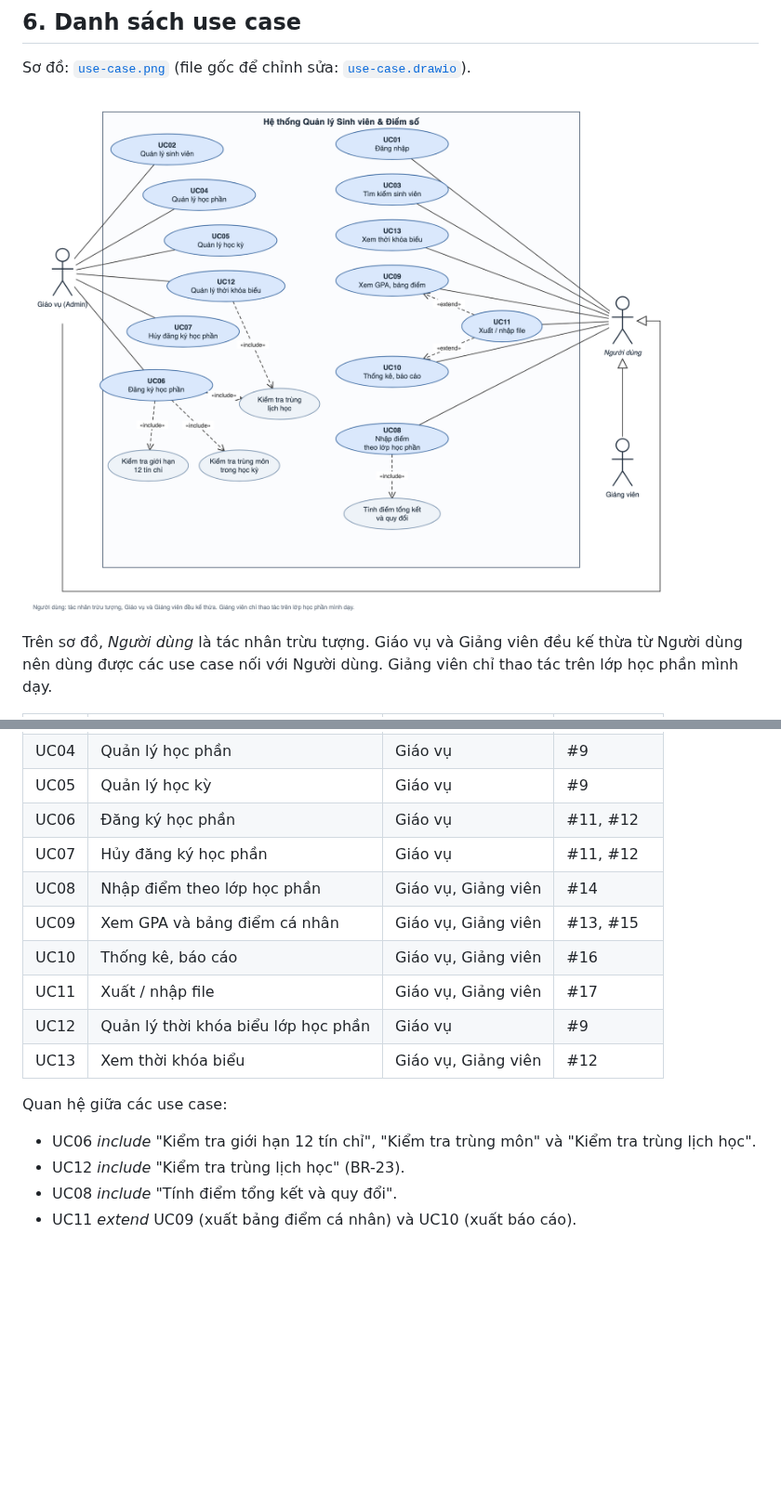
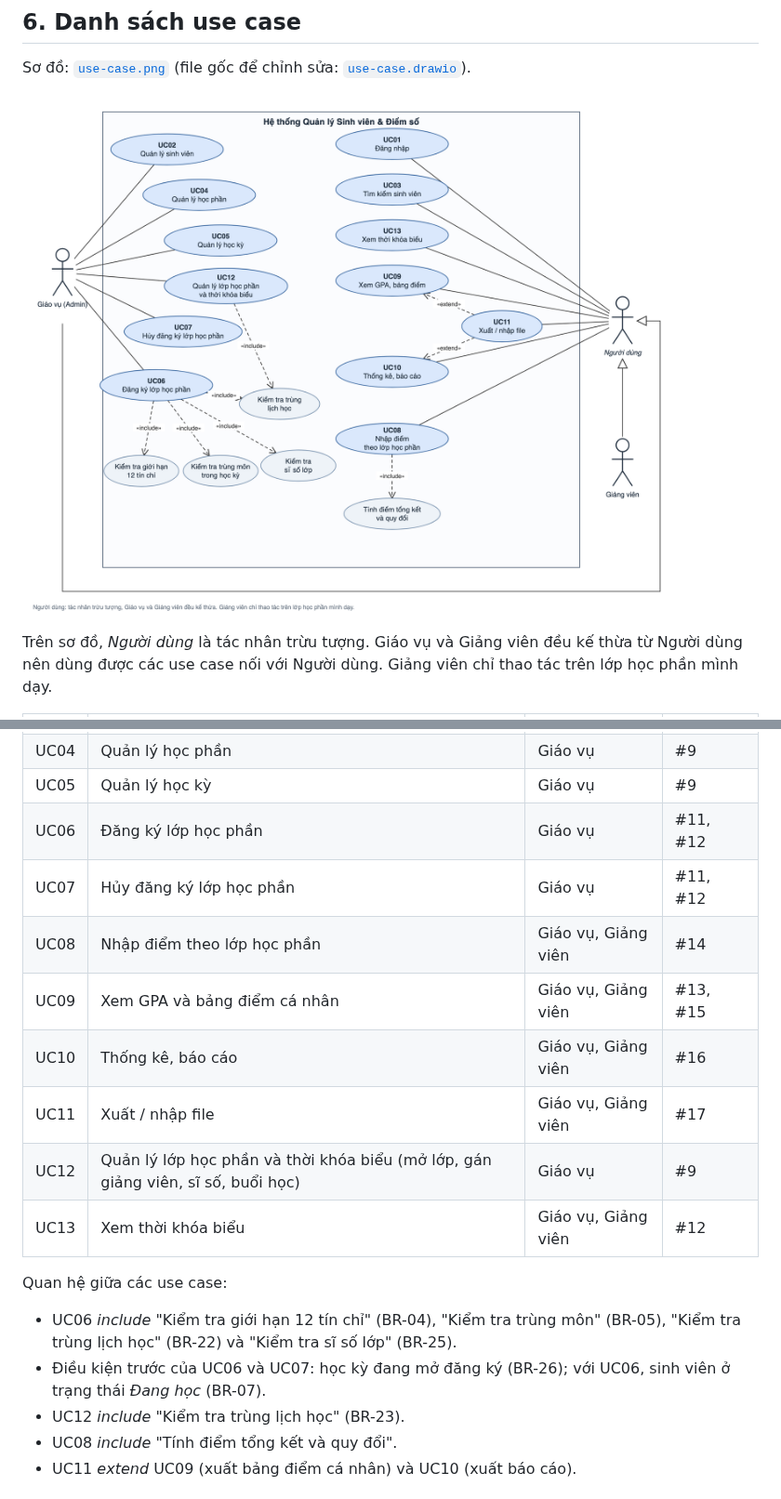
Before and after one commit to thang30102002/quan-ly-sinh-vien, a Markdown page: docs/yeu-cau.md, 2 parts joined by grey strips. Shown at 93% size. Rendered like a GitHub page; pictures changed too: docs/use-case.png; blank space fills up the shorter version.

Commit message:
docs(#1): cập nhật use case theo mô hình lớp học phần, thêm kiểm tra sĩ số lớp
Co-Authored-By: Claude Opus 5.5 (1M context) <noreply@anthropic.com>

```diff
--- a/docs/yeu-cau.md
+++ b/docs/yeu-cau.md
@@ -193,17 +193,18 @@ Trên sơ đồ, *Người dùng* là tác nhân trừu tượng. Giáo vụ và
 | UC03 | Tìm kiếm sinh viên | Giáo vụ, Giảng viên | #8 |
 | UC04 | Quản lý học phần | Giáo vụ | #9 |
 | UC05 | Quản lý học kỳ | Giáo vụ | #9 |
-| UC06 | Đăng ký học phần | Giáo vụ | #11, #12 |
-| UC07 | Hủy đăng ký học phần | Giáo vụ | #11, #12 |
+| UC06 | Đăng ký lớp học phần | Giáo vụ | #11, #12 |
+| UC07 | Hủy đăng ký lớp học phần | Giáo vụ | #11, #12 |
 | UC08 | Nhập điểm theo lớp học phần | Giáo vụ, Giảng viên | #14 |
 | UC09 | Xem GPA và bảng điểm cá nhân | Giáo vụ, Giảng viên | #13, #15 |
 | UC10 | Thống kê, báo cáo | Giáo vụ, Giảng viên | #16 |
 | UC11 | Xuất / nhập file | Giáo vụ, Giảng viên | #17 |
-| UC12 | Quản lý thời khóa biểu lớp học phần | Giáo vụ | #9 |
+| UC12 | Quản lý lớp học phần và thời khóa biểu (mở lớp, gán giảng viên, sĩ số, buổi học) | Giáo vụ | #9 |
 | UC13 | Xem thời khóa biểu | Giáo vụ, Giảng viên | #12 |
 
 Quan hệ giữa các use case:
-- UC06 *include* "Kiểm tra giới hạn 12 tín chỉ", "Kiểm tra trùng môn" và "Kiểm tra trùng lịch học".
+- UC06 *include* "Kiểm tra giới hạn 12 tín chỉ" (BR-04), "Kiểm tra trùng môn" (BR-05), "Kiểm tra trùng lịch học" (BR-22) và "Kiểm tra sĩ số lớp" (BR-25).
+- Điều kiện trước của UC06 và UC07: học kỳ đang mở đăng ký (BR-26); với UC06, sinh viên ở trạng thái *Đang học* (BR-07).
 - UC12 *include* "Kiểm tra trùng lịch học" (BR-23).
 - UC08 *include* "Tính điểm tổng kết và quy đổi".
 - UC11 *extend* UC09 (xuất bảng điểm cá nhân) và UC10 (xuất báo cáo).
```
Also changed, not shown: 1 other file.
